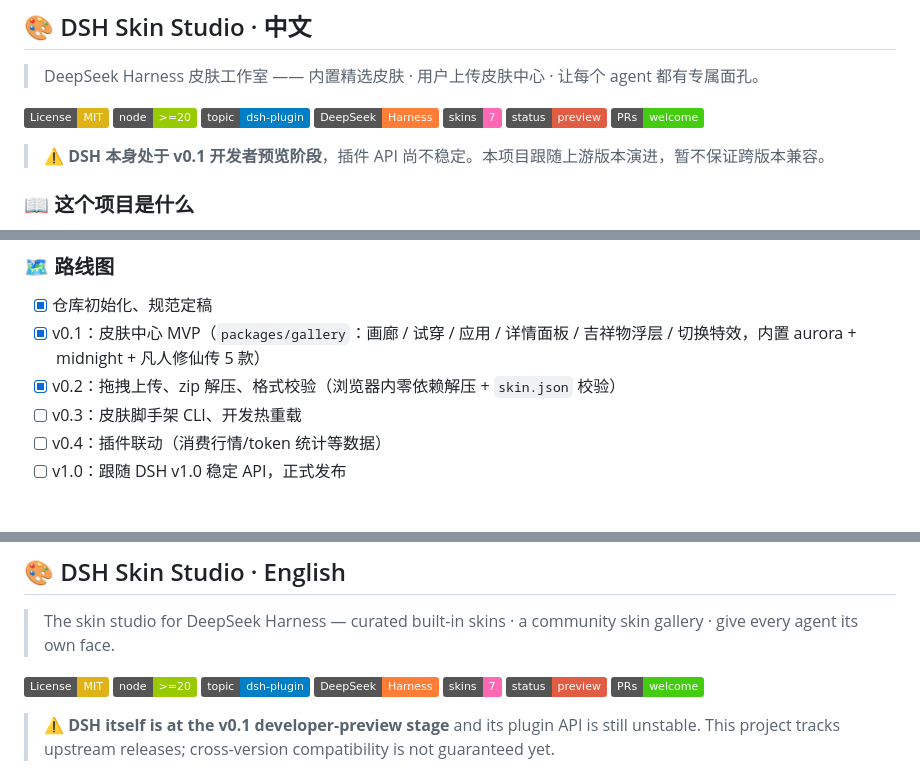
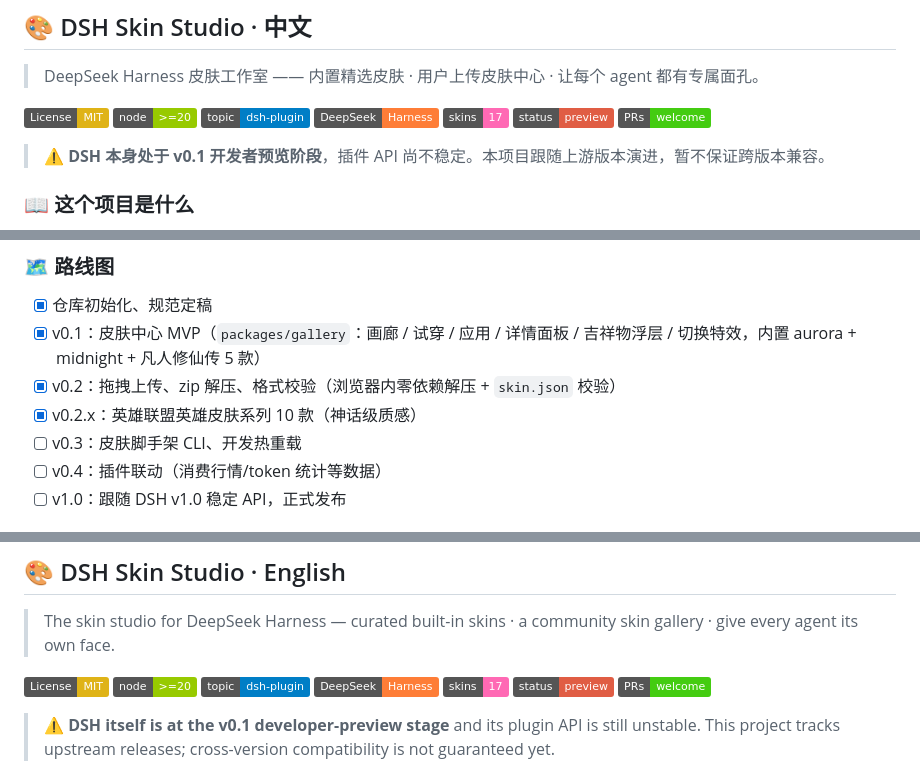
Before and after one commit to daboge-beach/dsh-skin-studio, a Markdown page: README.md, 3 parts joined by grey strips. Drawn GitHub-style; badges without logos.

```diff
--- a/README.md
+++ b/README.md
@@ -12,7 +12,7 @@
 [![Node.js >= 20](https://img.shields.io/badge/node-%3E%3D20-green.svg)](https://nodejs.org/)
 [![dsh-plugin](https://img.shields.io/badge/topic-dsh--plugin-blue)](https://github.com/topics/dsh-plugin)
 [![DeepSeek Harness](https://img.shields.io/badge/DeepSeek-Harness-orange)](https://github.com/deepseek-ai/deepseek-harness)
-[![Skins: 7](https://img.shields.io/badge/skins-7-ff69b4)](#-内置皮肤)
+[![Skins: 17](https://img.shields.io/badge/skins-17-ff69b4)](#-内置皮肤一览)
 [![Status: Preview](https://img.shields.io/badge/status-preview-red)](#项目状态)
 [![PRs Welcome](https://img.shields.io/badge/PRs-welcome-brightgreen.svg)](docs/CONTRIBUTING.md)
 
@@ -181,6 +216,7 @@ dsh-skin-studio/
 - [x] 仓库初始化、规范定稿
 - [x] v0.1：皮肤中心 MVP（`packages/gallery`：画廊 / 试穿 / 应用 / 详情面板 / 吉祥物浮层 / 切换特效，内置 aurora + midnight + 凡人修仙传 5 款）
 - [x] v0.2：拖拽上传、zip 解压、格式校验（浏览器内零依赖解压 + `skin.json` 校验）
+- [x] v0.2.x：英雄联盟英雄皮肤系列 10 款（神话级质感）
 - [ ] v0.3：皮肤脚手架 CLI、开发热重载
 - [ ] v0.4：插件联动（消费行情/token 统计等数据）
 - [ ] v1.0：跟随 DSH v1.0 稳定 API，正式发布
@@ -207,7 +243,7 @@ MIT — 跟随 [DeepSeek Harness](https://github.com/deepseek-ai/deepseek-harnes
 [![Node.js >= 20](https://img.shields.io/badge/node-%3E%3D20-green.svg)](https://nodejs.org/)
 [![dsh-plugin](https://img.shields.io/badge/topic-dsh--plugin-blue)](https://github.com/topics/dsh-plugin)
 [![DeepSeek Harness](https://img.shields.io/badge/DeepSeek-Harness-orange)](https://github.com/deepseek-ai/deepseek-harness)
-[![Skins: 7](https://img.shields.io/badge/skins-7-ff69b4)](#-built-in-skins)
+[![Skins: 17](https://img.shields.io/badge/skins-17-ff69b4)](#-built-in-skins)
 [![Status: Preview](https://img.shields.io/badge/status-preview-red)](#project-status)
 [![PRs Welcome](https://img.shields.io/badge/PRs-welcome-brightgreen.svg)](docs/CONTRIBUTING.md)
 
```
Also changed, not shown: other parts of README.md (+73 -2 lines).
